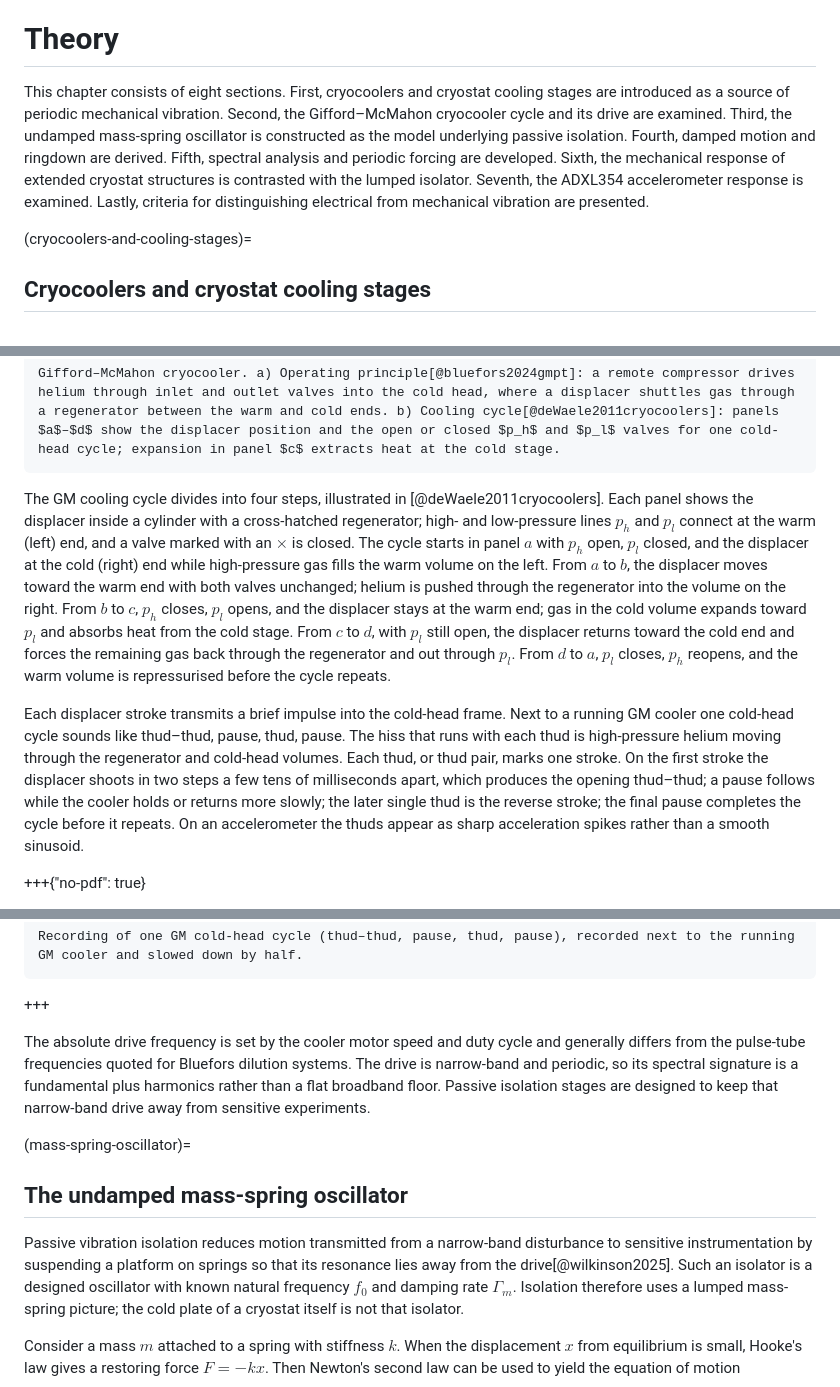
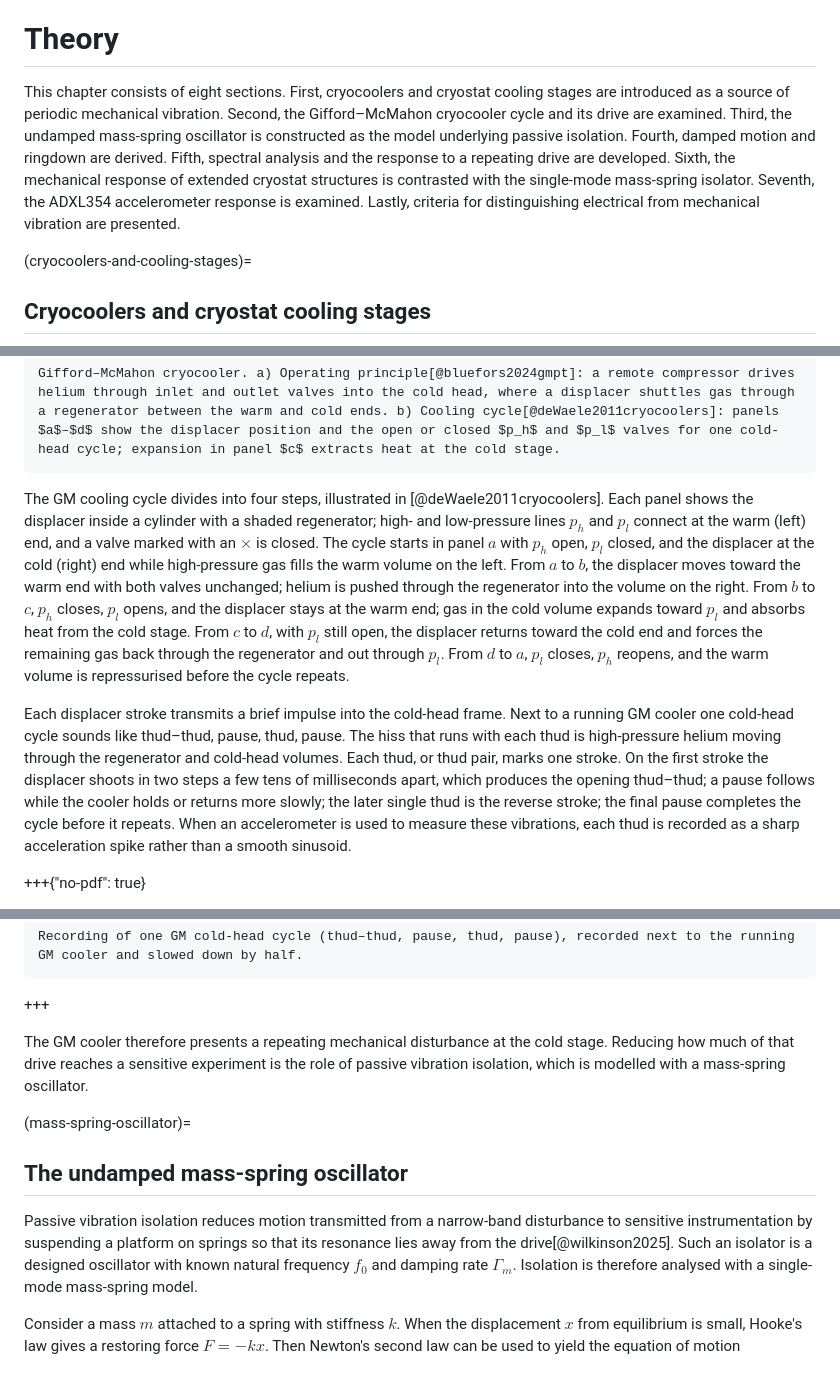
Before and after one commit to vl09/bep-valentijn-leenaers, a Markdown page: content/Theory.md, 3 parts joined by grey strips. GitHub-like rendering.

````diff
--- a/content/Theory.md
+++ b/content/Theory.md
@@ -7,7 +7,7 @@ numbering:
 ---
 (theory)=
 # Theory
-This chapter consists of eight sections. First, cryocoolers and cryostat cooling stages are introduced as a source of periodic mechanical vibration. Second, the Gifford–McMahon cryocooler cycle and its drive are examined. Third, the undamped mass-spring oscillator is constructed as the model underlying passive isolation. Fourth, damped motion and ringdown are derived. Fifth, spectral analysis and periodic forcing are developed. Sixth, the mechanical response of extended cryostat structures is contrasted with the lumped isolator. Seventh, the ADXL354 accelerometer response is examined. Lastly, criteria for distinguishing electrical from mechanical vibration are presented.
+This chapter consists of eight sections. First, cryocoolers and cryostat cooling stages are introduced as a source of periodic mechanical vibration. Second, the Gifford–McMahon cryocooler cycle and its drive are examined. Third, the undamped mass-spring oscillator is constructed as the model underlying passive isolation. Fourth, damped motion and ringdown are derived. Fifth, spectral analysis and the response to a repeating drive are developed. Sixth, the mechanical response of extended cryostat structures is contrasted with the single-mode mass-spring isolator. Seventh, the ADXL354 accelerometer response is examined. Lastly, criteria for distinguishing electrical from mechanical vibration are presented.
 
 (cryocoolers-and-cooling-stages)=
 ## Cryocoolers and cryostat cooling stages
@@ -44,9 +44,9 @@ SteeleLab also maintains a DIY dry 4K platform cooled by a Gifford–McMahon (GM
 Gifford–McMahon cryocooler. a) Operating principle[@bluefors2024gmpt]: a remote compressor drives helium through inlet and outlet valves into the cold head, where a displacer shuttles gas through a regenerator between the warm and cold ends. b) Cooling cycle[@deWaele2011cryocoolers]: panels $a$–$d$ show the displacer position and the open or closed $p_h$ and $p_l$ valves for one cold-head cycle; expansion in panel $c$ extracts heat at the cold stage.
 ```
 
-The GM cooling cycle divides into four steps, illustrated in [](#fig-gm-cycle)[@deWaele2011cryocoolers]. Each panel shows the displacer inside a cylinder with a cross-hatched regenerator; high- and low-pressure lines $p_h$ and $p_l$ connect at the warm (left) end, and a valve marked with an $\times$ is closed. The cycle starts in panel $a$ with $p_h$ open, $p_l$ closed, and the displacer at the cold (right) end while high-pressure gas fills the warm volume on the left. From $a$ to $b$, the displacer moves toward the warm end with both valves unchanged; helium is pushed through the regenerator into the volume on the right. From $b$ to $c$, $p_h$ closes, $p_l$ opens, and the displacer stays at the warm end; gas in the cold volume expands toward $p_l$ and absorbs heat from the cold stage. From $c$ to $d$, with $p_l$ still open, the displacer returns toward the cold end and forces the remaining gas back through the regenerator and out through $p_l$. From $d$ to $a$, $p_l$ closes, $p_h$ reopens, and the warm volume is repressurised before the cycle repeats.
+The GM cooling cycle divides into four steps, illustrated in [](#fig-gm-cycle)[@deWaele2011cryocoolers]. Each panel shows the displacer inside a cylinder with a shaded regenerator; high- and low-pressure lines $p_h$ and $p_l$ connect at the warm (left) end, and a valve marked with an $\times$ is closed. The cycle starts in panel $a$ with $p_h$ open, $p_l$ closed, and the displacer at the cold (right) end while high-pressure gas fills the warm volume on the left. From $a$ to $b$, the displacer moves toward the warm end with both valves unchanged; helium is pushed through the regenerator into the volume on the right. From $b$ to $c$, $p_h$ closes, $p_l$ opens, and the displacer stays at the warm end; gas in the cold volume expands toward $p_l$ and absorbs heat from the cold stage. From $c$ to $d$, with $p_l$ still open, the displacer returns toward the cold end and forces the remaining gas back through the regenerator and out through $p_l$. From $d$ to $a$, $p_l$ closes, $p_h$ reopens, and the warm volume is repressurised before the cycle repeats.
 
-Each displacer stroke transmits a brief impulse into the cold-head frame. Next to a running GM cooler one cold-head cycle sounds like thud–thud, pause, thud, pause. The hiss that runs with each thud is high-pressure helium moving through the regenerator and cold-head volumes. Each thud, or thud pair, marks one stroke. On the first stroke the displacer shoots in two steps a few tens of milliseconds apart, which produces the opening thud–thud; a pause follows while the cooler holds or returns more slowly; the later single thud is the reverse stroke; the final pause completes the cycle before it repeats. On an accelerometer the thuds appear as sharp acceleration spikes rather than a smooth sinusoid.
+Each displacer stroke transmits a brief impulse into the cold-head frame. Next to a running GM cooler one cold-head cycle sounds like thud–thud, pause, thud, pause. The hiss that runs with each thud is high-pressure helium moving through the regenerator and cold-head volumes. Each thud, or thud pair, marks one stroke. On the first stroke the displacer shoots in two steps a few tens of milliseconds apart, which produces the opening thud–thud; a pause follows while the cooler holds or returns more slowly; the later single thud is the reverse stroke; the final pause completes the cycle before it repeats. When an accelerometer is used to measure these vibrations, each thud is recorded as a sharp acceleration spike rather than a smooth sinusoid.
 
 +++{"no-pdf": true}
 
@@ -70,11 +70,11 @@ Recording of one GM cold-head cycle (thud–thud, pause, thud, pause), recorded
 
 +++
 
-The absolute drive frequency is set by the cooler motor speed and duty cycle and generally differs from the pulse-tube frequencies quoted for Bluefors dilution systems. The drive is narrow-band and periodic, so its spectral signature is a fundamental plus harmonics rather than a flat broadband floor. Passive isolation stages are designed to keep that narrow-band drive away from sensitive experiments.
+The GM cooler therefore presents a repeating mechanical disturbance at the cold stage. Reducing how much of that drive reaches a sensitive experiment is the role of passive vibration isolation, which is modelled with a mass-spring oscillator.
 
 (mass-spring-oscillator)=
 ## The undamped mass-spring oscillator
-Passive vibration isolation reduces motion transmitted from a narrow-band disturbance to sensitive instrumentation by suspending a platform on springs so that its resonance lies away from the drive[@wilkinson2025]. Such an isolator is a designed oscillator with known natural frequency $f_0$ and damping rate $\Gamma_m$. Isolation therefore uses a lumped mass-spring picture; the cold plate of a cryostat itself is not that isolator.
+Passive vibration isolation reduces motion transmitted from a narrow-band disturbance to sensitive instrumentation by suspending a platform on springs so that its resonance lies away from the drive[@wilkinson2025]. Such an isolator is a designed oscillator with known natural frequency $f_0$ and damping rate $\Gamma_m$. Isolation is therefore analysed with a single-mode mass-spring model.
 
 Consider a mass $m$ attached to a spring with stiffness $k$. When the displacement $x$ from equilibrium is small, Hooke's law gives a restoring force $F = -kx$. Then Newton's second law can be used to yield the equation of motion
 
````
Also changed, not shown: other parts of content/Theory.md (+8 -8 lines).
